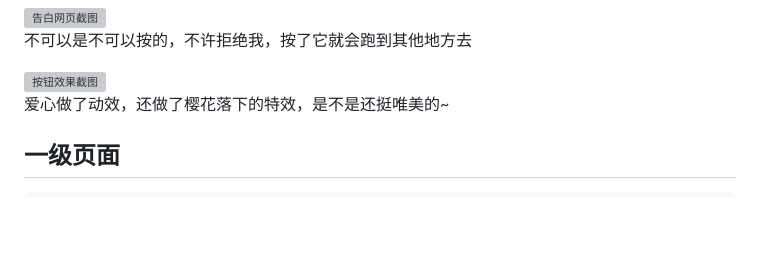
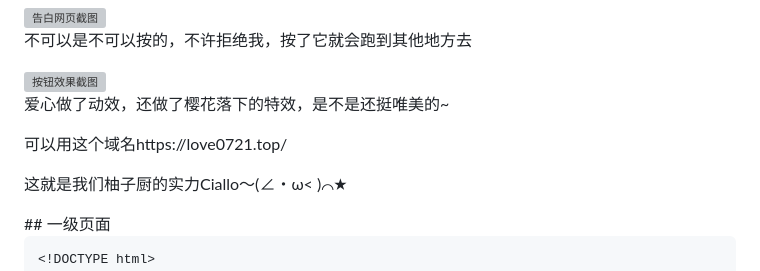
Before and after one commit to Astarol/love-web, a Markdown page: README.md, the part around the change. GitHub-like rendering; blank space fills up the shorter version; grey boxes are pictures that could not be loaded.

````diff
--- a/README.md
+++ b/README.md
@@ -4,7 +4,8 @@
 <p>不可以是不可以按的，不许拒绝我，按了它就会跑到其他地方去</p>
 <img src="https://github.com/user-attachments/assets/79d9fbb4-123e-4876-91f7-5b92de0c9402" alt="按钮效果截图">
 <p>爱心做了动效，还做了樱花落下的特效，是不是还挺唯美的~</p>
-
+<p>可以用这个域名https://love0721.top/</p>
+<p>这就是我们柚子厨的实力Ciallo～(∠・ω< )⌒★</p>
 ## 一级页面
 
 ```html
````
